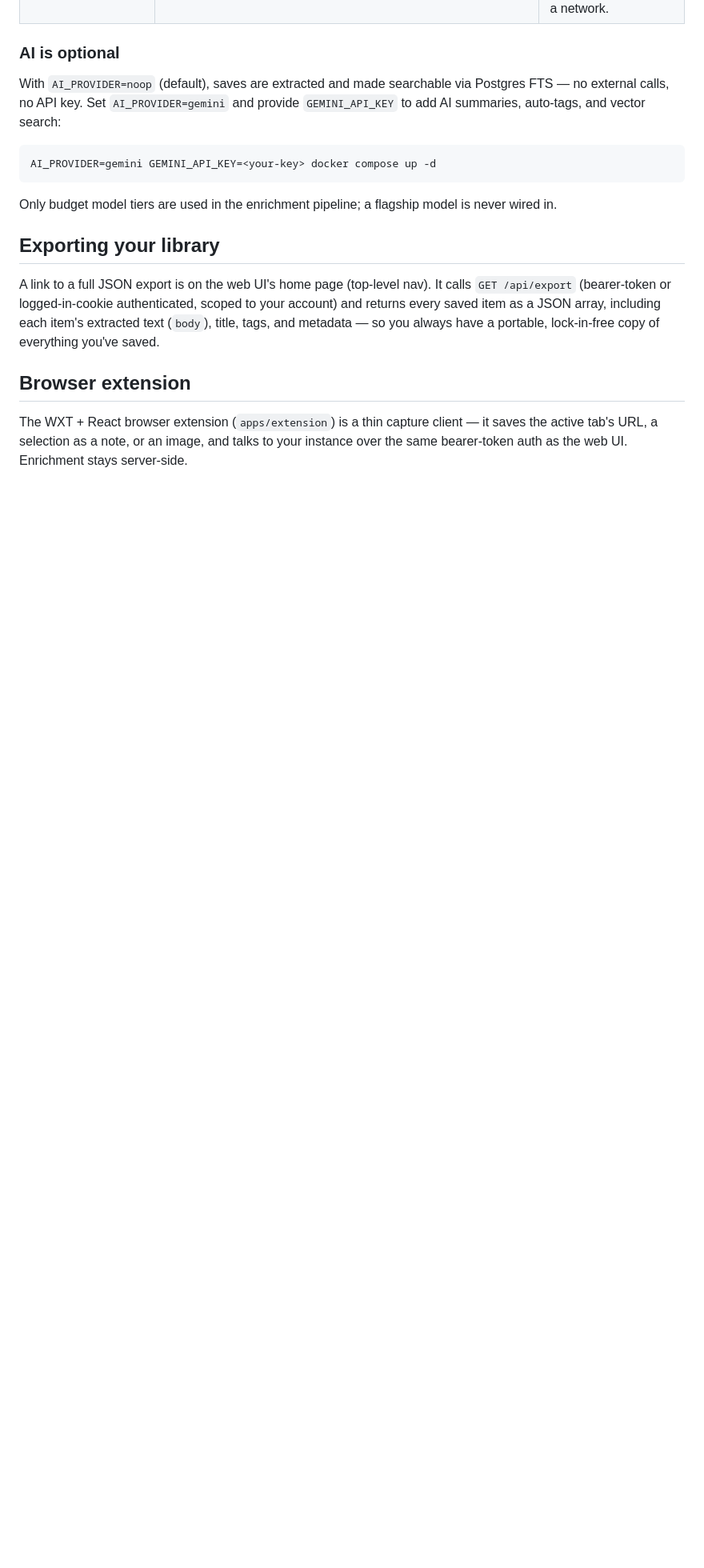
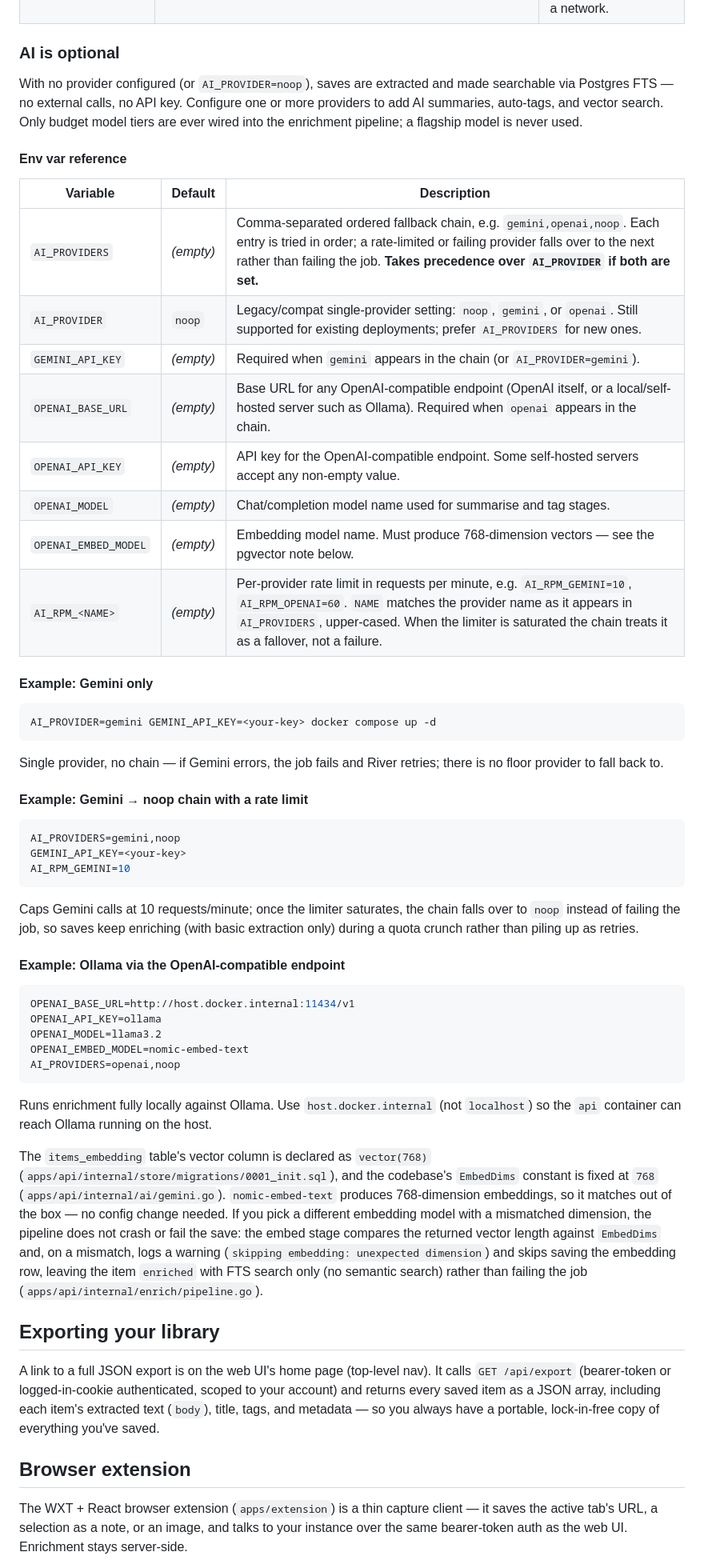
Before and after one commit to Rohithgilla12/open-mind, a Markdown page: docs/self-hosting.md, the part around one of its changes. Shown at 80% size. Drawn GitHub-style; blank space fills up the shorter version.

Commit message:
feat(ai): chain e2e evidence + provider docs
Verified the openai->noop fallover e2e (unreachable .invalid base URL,
item still enriches with an empty summary, chain fallover log line
confirmed) and used the result to write up the AI providers section in
docs/self-hosting.md (env var reference, Gemini-only / Gemini+noop
rate-limited / Ollama example configs, and the 768-dim pgvector
embedding note). Marks the AI adapter fallback-chain TODO item done.

````diff
--- a/docs/self-hosting.md
+++ b/docs/self-hosting.md
@@ -79,13 +77,52 @@ All configuration is via environment variables (see `.env.example`):
 
 ### AI is optional
 
-With `AI_PROVIDER=noop` (default), saves are extracted and made searchable via Postgres FTS — no external calls, no API key. Set `AI_PROVIDER=gemini` and provide `GEMINI_API_KEY` to add AI summaries, auto-tags, and vector search:
+With no provider configured (or `AI_PROVIDER=noop`), saves are extracted and made searchable via Postgres FTS — no external calls, no API key. Configure one or more providers to add AI summaries, auto-tags, and vector search. Only budget model tiers are ever wired into the enrichment pipeline; a flagship model is never used.
+
+#### Env var reference
+
+| Variable | Default | Description |
+|---|---|---|
+| `AI_PROVIDERS` | _(empty)_ | Comma-separated ordered fallback chain, e.g. `gemini,openai,noop`. Each entry is tried in order; a rate-limited or failing provider falls over to the next rather than failing the job. **Takes precedence over `AI_PROVIDER` if both are set.** |
+| `AI_PROVIDER` | `noop` | Legacy/compat single-provider setting: `noop`, `gemini`, or `openai`. Still supported for existing deployments; prefer `AI_PROVIDERS` for new ones. |
+| `GEMINI_API_KEY` | _(empty)_ | Required when `gemini` appears in the chain (or `AI_PROVIDER=gemini`). |
+| `OPENAI_BASE_URL` | _(empty)_ | Base URL for any OpenAI-compatible endpoint (OpenAI itself, or a local/self-hosted server such as Ollama). Required when `openai` appears in the chain. |
+| `OPENAI_API_KEY` | _(empty)_ | API key for the OpenAI-compatible endpoint. Some self-hosted servers accept any non-empty value. |
+| `OPENAI_MODEL` | _(empty)_ | Chat/completion model name used for summarise and tag stages. |
+| `OPENAI_EMBED_MODEL` | _(empty)_ | Embedding model name. Must produce 768-dimension vectors — see the pgvector note below. |
+| `AI_RPM_<NAME>` | _(empty)_ | Per-provider rate limit in requests per minute, e.g. `AI_RPM_GEMINI=10`, `AI_RPM_OPENAI=60`. `NAME` matches the provider name as it appears in `AI_PROVIDERS`, upper-cased. When the limiter is saturated the chain treats it as a fallover, not a failure. |
+
+#### Example: Gemini only
 
 ```bash
 AI_PROVIDER=gemini GEMINI_API_KEY=<your-key> docker compose up -d
 ```
 
-Only budget model tiers are used in the enrichment pipeline; a flagship model is never wired in.
+Single provider, no chain — if Gemini errors, the job fails and River retries; there is no floor provider to fall back to.
+
+#### Example: Gemini → noop chain with a rate limit
+
+```bash
+AI_PROVIDERS=gemini,noop
+GEMINI_API_KEY=<your-key>
+AI_RPM_GEMINI=10
+```
+
+Caps Gemini calls at 10 requests/minute; once the limiter saturates, the chain falls over to `noop` instead of failing the job, so saves keep enriching (with basic extraction only) during a quota crunch rather than piling up as retries.
+
+#### Example: Ollama via the OpenAI-compatible endpoint
+
+```bash
+OPENAI_BASE_URL=http://host.docker.internal:11434/v1
+OPENAI_API_KEY=ollama
+OPENAI_MODEL=llama3.2
+OPENAI_EMBED_MODEL=nomic-embed-text
+AI_PROVIDERS=openai,noop
+```
+
+Runs enrichment fully locally against Ollama. Use `host.docker.internal` (not `localhost`) so the `api` container can reach Ollama running on the host.
+
+The `items_embedding` table's vector column is declared as `vector(768)` (`apps/api/internal/store/migrations/0001_init.sql`), and the codebase's `EmbedDims` constant is fixed at `768` (`apps/api/internal/ai/gemini.go`). `nomic-embed-text` produces 768-dimension embeddings, so it matches out of the box — no config change needed. If you pick a different embedding model with a mismatched dimension, the pipeline does not crash or fail the save: the embed stage compares the returned vector length against `EmbedDims` and, on a mismatch, logs a warning (`skipping embedding: unexpected dimension`) and skips saving the embedding row, leaving the item `enriched` with FTS search only (no semantic search) rather than failing the job (`apps/api/internal/enrich/pipeline.go`).
 
 ## Exporting your library
 
````
Also changed, not shown: other parts of docs/self-hosting.md (+0 -2 lines), TODO.md (+3 -2 lines).
